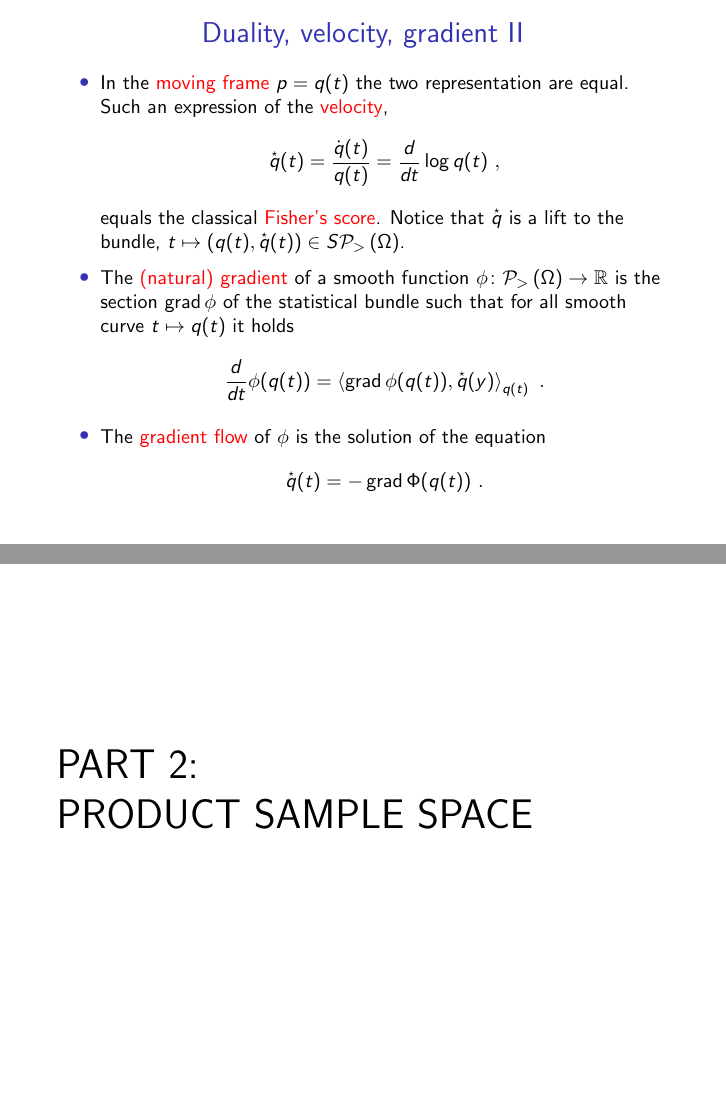
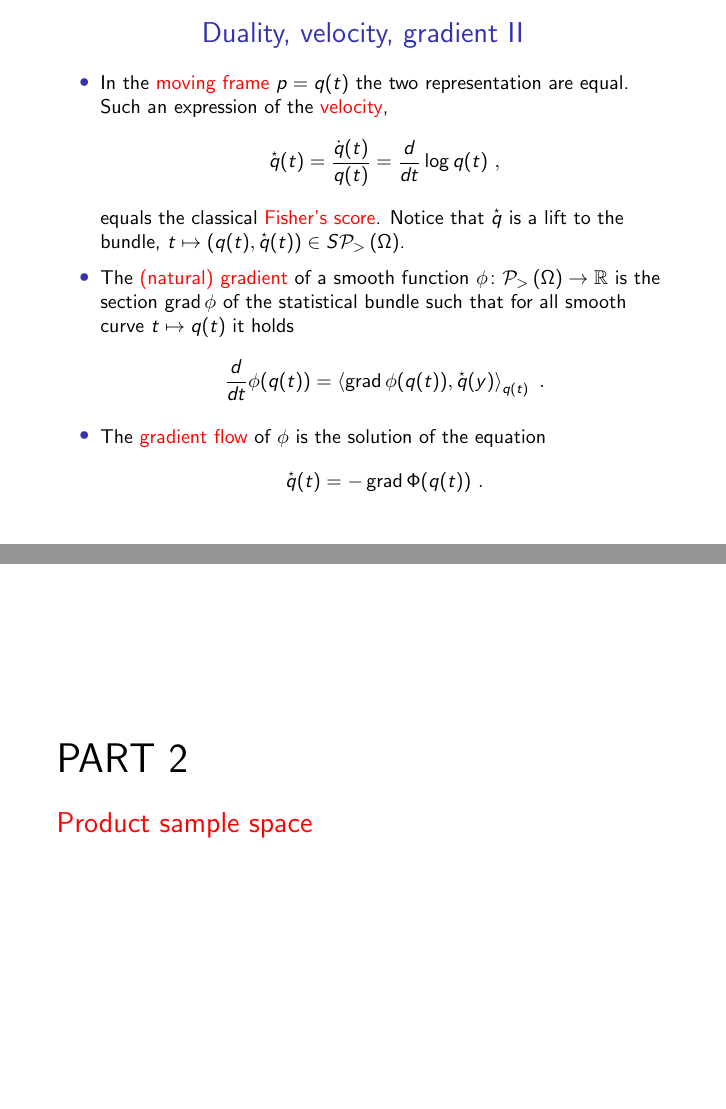
Before and after one commit to giannidiorestino/CMStatistics-2023, LaTeX slides (main.tex): pages 14 and 15 of 24, joined at a grey line. Compiled offline with pdfLaTeX.

Commit message:
overleaf

```diff
--- a/main.tex
+++ b/main.tex
@@ -327,8 +327,10 @@ The author acknowledges the support of \href{https://www.carloalberto.org/resear
 
 \begin{frame}[plain]
 
-    \huge PART 2: \\
-    PRODUCT SAMPLE SPACE
+    \huge PART 2
+
+    \bigskip
+\Large \emph{Product sample space}
 
 \end{frame}
 
```
